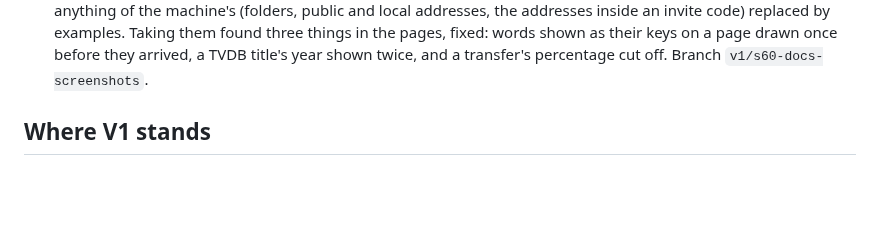
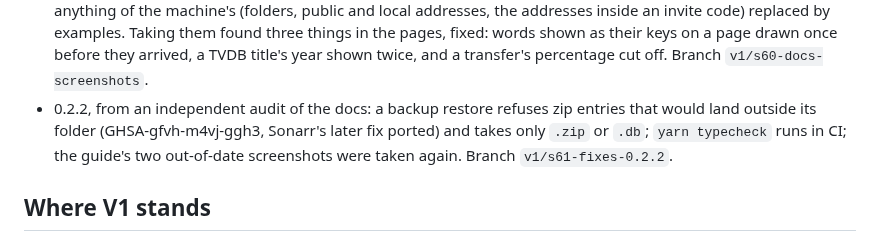
Before and after one commit to Nodearr/Nodearr, a Markdown page: docs/plans/v1-implementation-plan.md, the part around the change. Rendered like a GitHub page; blank space fills up the shorter version.

```diff
--- a/docs/plans/v1-implementation-plan.md
+++ b/docs/plans/v1-implementation-plan.md
@@ -117,6 +117,7 @@ Then a settings page. ADR 0019. Branch `v1/s10-node-settings`.
 - A test kit for people: `tools/ui-test.ps1` sets up Nodearr, Sonarr and Radarr with a small library on Windows, solo or one set-up each with a friend, and `docs/guides/ui-test.md` walks through Nodearr in its own pages. Walking through it found and fixed: Home's overview not counting what is new to your apps, an out-of-date help text, and Get it searching a whole series episode by episode where the friend had few (ADR 0021, amendments). Branch `v1/s58-ui-test-kit`.
 - Everything, by app: under each friend on Catalog > Sharing, a tick for each Arr app says which libraries "everything except Hidden" takes in, and Share With New Friends on each app says which a new friend gets, all but Whisparr unless changed (ADR 0014, amendments). Branch `v1/s59-share-by-app`.
 - Screenshots in the user guide, taken from the UI test kit's two nodes by `tools/docs-screenshots.mjs`, with anything of the machine's (folders, public and local addresses, the addresses inside an invite code) replaced by examples. Taking them found three things in the pages, fixed: words shown as their keys on a page drawn once before they arrived, a TVDB title's year shown twice, and a transfer's percentage cut off. Branch `v1/s60-docs-screenshots`.
+- 0.2.2, from an independent audit of the docs: a backup restore refuses zip entries that would land outside its folder (GHSA-gfvh-m4vj-ggh3, Sonarr's later fix ported) and takes only `.zip` or `.db`; `yarn typecheck` runs in CI; the guide's two out-of-date screenshots were taken again. Branch `v1/s61-fixes-0.2.2`.
 
 ## Where V1 stands
 
```
Also changed, not shown: CHANGELOG.md (+13 -1 lines), CONTRIBUTING.md (+1 -1 lines), docs/user-guide/images/received.png, docs/user-guide/images/sharing.png, docs/user-guide/images/transfers.png, 4 other files.
